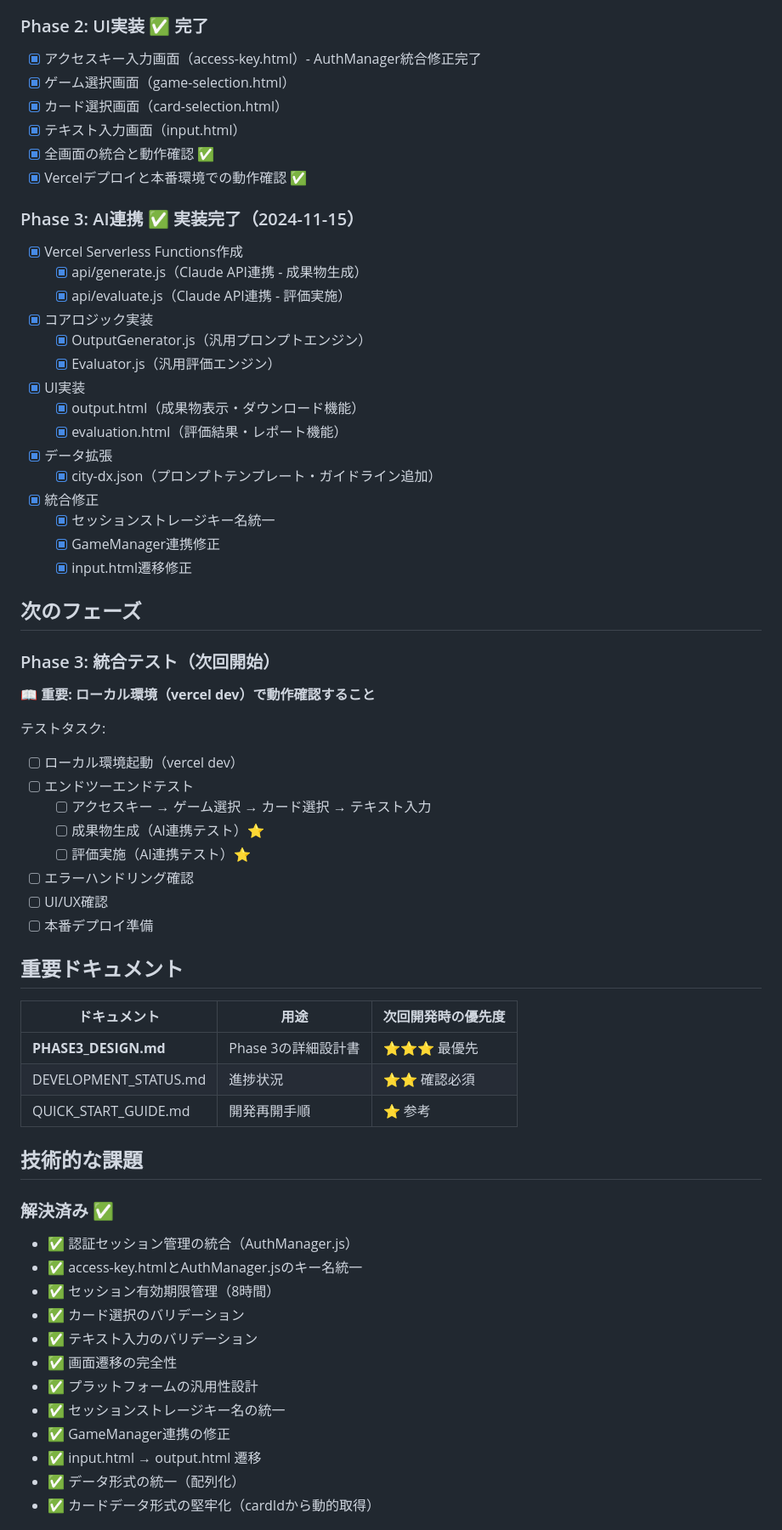
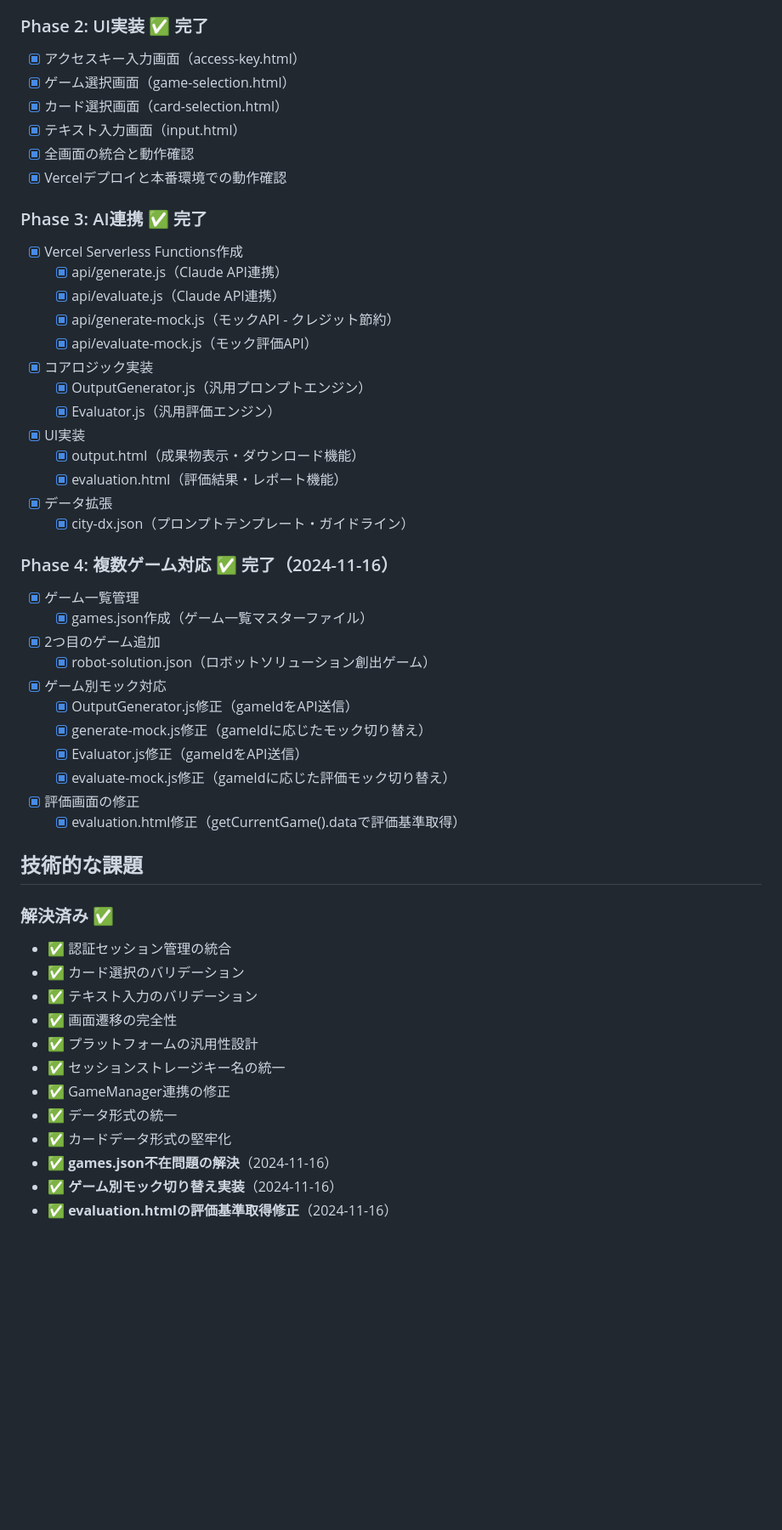
Before and after one commit to kim04190659/card-game-platform, a Markdown page: DEVELOPMENT_STATUS.md, the part around the change printed below. Shown: that part at 85% size. GitHub-like rendering; blank space fills up the shorter version.

Commit message:
[DOCS] DEVELOPMENT_STATUS.md - Phase 4完了記録

```diff
--- a/DEVELOPMENT_STATUS.md
+++ b/DEVELOPMENT_STATUS.md
@@ -17,17 +17,19 @@
 - [x] 入力管理（InputManager.js）
 
 ### Phase 2: UI実装 ✅ 完了
-- [x] アクセスキー入力画面（access-key.html）- AuthManager統合修正完了
+- [x] アクセスキー入力画面（access-key.html）
 - [x] ゲーム選択画面（game-selection.html）
 - [x] カード選択画面（card-selection.html）
 - [x] テキスト入力画面（input.html）
-- [x] 全画面の統合と動作確認 ✅
-- [x] Vercelデプロイと本番環境での動作確認 ✅
+- [x] 全画面の統合と動作確認
+- [x] Vercelデプロイと本番環境での動作確認
 
-### Phase 3: AI連携 ✅ 実装完了（2024-11-15）
+### Phase 3: AI連携 ✅ 完了
 - [x] Vercel Serverless Functions作成
-  - [x] api/generate.js（Claude API連携 - 成果物生成）
-  - [x] api/evaluate.js（Claude API連携 - 評価実施）
+  - [x] api/generate.js（Claude API連携）
+  - [x] api/evaluate.js（Claude API連携）
+  - [x] api/generate-mock.js（モックAPI - クレジット節約）
+  - [x] api/evaluate-mock.js（モック評価API）
 - [x] コアロジック実装
   - [x] OutputGenerator.js（汎用プロンプトエンジン）
   - [x] Evaluator.js（汎用評価エンジン）
@@ -35,48 +37,34 @@
   - [x] output.html（成果物表示・ダウンロード機能）
   - [x] evaluation.html（評価結果・レポート機能）
 - [x] データ拡張
-  - [x] city-dx.json（プロンプトテンプレート・ガイドライン追加）
-- [x] 統合修正
-  - [x] セッションストレージキー名統一
-  - [x] GameManager連携修正
-  - [x] input.html遷移修正
+  - [x] city-dx.json（プロンプトテンプレート・ガイドライン）
 
-## 次のフェーズ
-
-### Phase 3: 統合テスト（次回開始）
-**📖 重要: ローカル環境（vercel dev）で動作確認すること**
-
-テストタスク:
-- [ ] ローカル環境起動（vercel dev）
-- [ ] エンドツーエンドテスト
-  - [ ] アクセスキー → ゲーム選択 → カード選択 → テキスト入力
-  - [ ] 成果物生成（AI連携テスト）⭐️
-  - [ ] 評価実施（AI連携テスト）⭐️
-- [ ] エラーハンドリング確認
-- [ ] UI/UX確認
-- [ ] 本番デプロイ準備
-
-## 重要ドキュメント
-
-| ドキュメント | 用途 | 次回開発時の優先度 |
-|------------|------|------------------|
-| **PHASE3_DESIGN.md** | Phase 3の詳細設計書 | ⭐️⭐️⭐️ 最優先 |
-| DEVELOPMENT_STATUS.md | 進捗状況 | ⭐️⭐️ 確認必須 |
-| QUICK_START_GUIDE.md | 開発再開手順 | ⭐️ 参考 |
+### Phase 4: 複数ゲーム対応 ✅ 完了（2024-11-16）
+- [x] ゲーム一覧管理
+  - [x] games.json作成（ゲーム一覧マスターファイル）
+- [x] 2つ目のゲーム追加
+  - [x] robot-solution.json（ロボットソリューション創出ゲーム）
+- [x] ゲーム別モック対応
+  - [x] OutputGenerator.js修正（gameIdをAPI送信）
+  - [x] generate-mock.js修正（gameIdに応じたモック切り替え）
+  - [x] Evaluator.js修正（gameIdをAPI送信）
+  - [x] evaluate-mock.js修正（gameIdに応じた評価モック切り替え）
+- [x] 評価画面の修正
+  - [x] evaluation.html修正（getCurrentGame().dataで評価基準取得）
 
 ## 技術的な課題
 
 ### 解決済み ✅
-- ✅ 認証セッション管理の統合（AuthManager.js）
-- ✅ access-key.htmlとAuthManager.jsのキー名統一
-- ✅ セッション有効期限管理（8時間）
+- ✅ 認証セッション管理の統合
 - ✅ カード選択のバリデーション
 - ✅ テキスト入力のバリデーション
 - ✅ 画面遷移の完全性
 - ✅ プラットフォームの汎用性設計
 - ✅ セッションストレージキー名の統一
 - ✅ GameManager連携の修正
-- ✅ input.html → output.html 遷移
-- ✅ データ形式の統一（配列化）
-- ✅ カードデータ形式の堅牢化（cardIdから動的取得）
+- ✅ データ形式の統一
+- ✅ カードデータ形式の堅牢化
+- ✅ **games.json不在問題の解決**（2024-11-16）
+- ✅ **ゲーム別モック切り替え実装**（2024-11-16）
+- ✅ **evaluation.htmlの評価基準取得修正**（2024-11-16）
 
```
Also changed, not shown: other parts of DEVELOPMENT_STATUS.md (+65 -11 lines).
